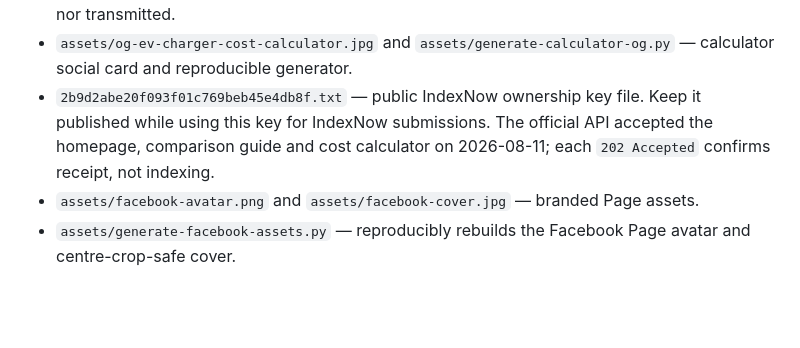
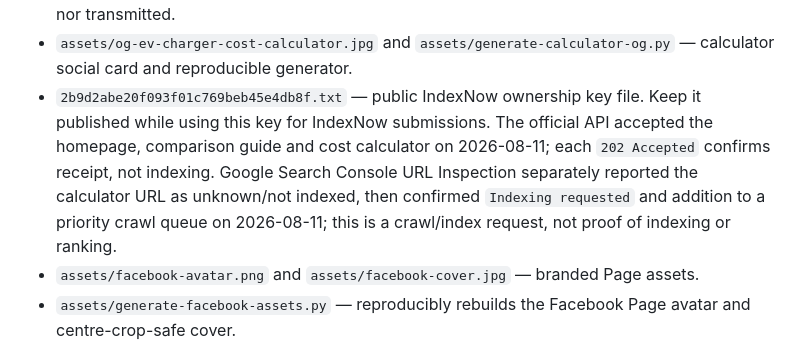
Before and after one commit to klaus-k2p5-factory/grizzle-club-invitation, a Markdown page: .hermes.md, the part around the change. Rendered like a GitHub page; blank space fills up the shorter version.

Commit message:
docs: record calculator crawl request

```diff
--- a/.hermes.md
+++ b/.hermes.md
@@ -42,7 +42,7 @@ Use this file when maintaining the EV Home Rewards / Grizzl-E Club independent r
 - `ev-charger-cost-calculator-canada/index.html` — generic Canadian first-year installed-cost calculator for buying, already-owned and Club-supplied charger paths; its invitation CTA uses `?src=organic-cost-calculator`.
 - `calculator-core.js`, `calculator.js` and `tests/calculator*.mjs` — client-side calculation engine, page interaction layer and Node tests. Inputs stay in the browser and are neither stored nor transmitted.
 - `assets/og-ev-charger-cost-calculator.jpg` and `assets/generate-calculator-og.py` — calculator social card and reproducible generator.
-- `2b9d2abe20f093f01c769beb45e4db8f.txt` — public IndexNow ownership key file. Keep it published while using this key for IndexNow submissions. The official API accepted the homepage, comparison guide and cost calculator on 2026-08-11; each `202 Accepted` confirms receipt, not indexing.
+- `2b9d2abe20f093f01c769beb45e4db8f.txt` — public IndexNow ownership key file. Keep it published while using this key for IndexNow submissions. The official API accepted the homepage, comparison guide and cost calculator on 2026-08-11; each `202 Accepted` confirms receipt, not indexing. Google Search Console URL Inspection separately reported the calculator URL as unknown/not indexed, then confirmed `Indexing requested` and addition to a priority crawl queue on 2026-08-11; this is a crawl/index request, not proof of indexing or ranking.
 - `assets/facebook-avatar.png` and `assets/facebook-cover.jpg` — branded Page assets.
 - `assets/generate-facebook-assets.py` — reproducibly rebuilds the Facebook Page avatar and centre-crop-safe cover.
 - `assets/favicon.svg` — neutral original plug icon.
```
